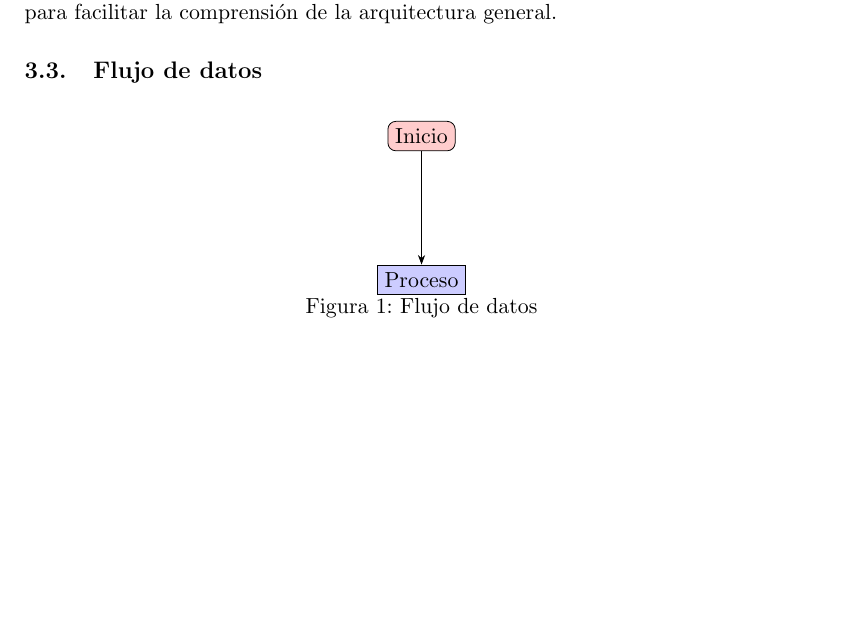
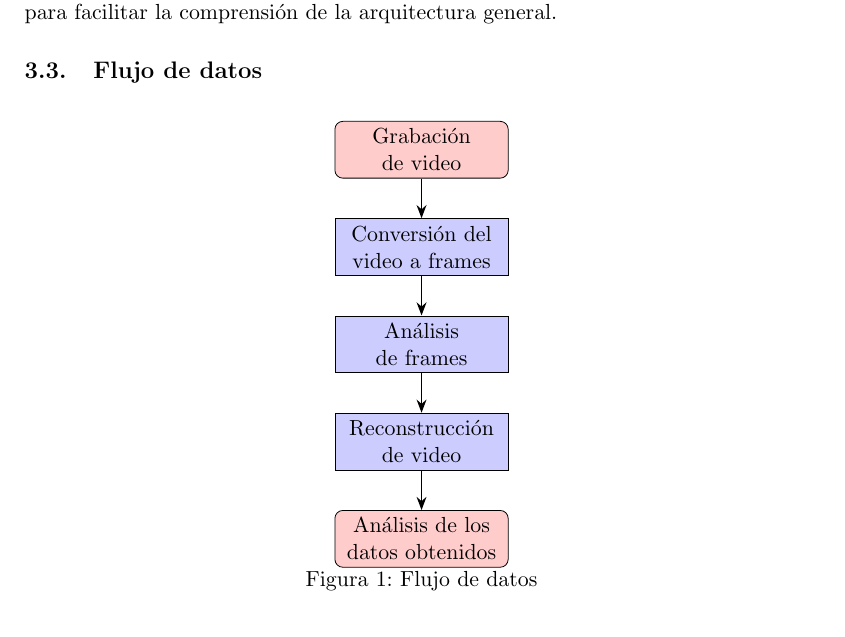
Before and after one commit to Ic3manMtz/Servicio-Social, a LaTeX document (Reporte/Documentacion/reporte.tex, which reads Reporte/Documentacion/Secciones/arquitectura.tex): part of page 5 of 5, cut so that both start at the same text, the shorter picture padded with empty space. Compiled offline with pdfLaTeX.

Commit message:
refactor: Update architecture section, improve flowchart, and adjust documentation formatting

```diff
--- a/Reporte/Documentacion/Secciones/arquitectura.tex
+++ b/Reporte/Documentacion/Secciones/arquitectura.tex
@@ -31,23 +21,45 @@
 		Archivo que lista las dependencias del proyecto, especificando las versiones de los paquetes necesarios para su correcto funcionamiento.
 	\end{description}
 
-	\subsection{Descripci\'on de los componentes}
+\subsection{Descripci\'on de los componentes}
 
-	\noindent Aquí estará la descripción de los componentes del proyecto, incluyendo sus responsabilidades y cómo interactúan entre sí. Cada componente debe ser claramente definido para facilitar la comprensión de la arquitectura general.
+\noindent Aquí estará la descripción de los componentes del proyecto, incluyendo sus responsabilidades y cómo interactúan entre sí. Cada componente debe ser claramente definido para facilitar la comprensión de la arquitectura general.
 
 
-	\subsection{Flujo de datos}
-
+\subsection{Flujo de datos}
 \begin{figure}[h]
 \centering
 \begin{tikzpicture}[
-    node distance=2cm,
-    startstop/.style={rectangle, rounded corners, draw, fill=red!20},
-    process/.style={rectangle, draw, fill=blue!20}
+    node distance=0.7cm,  % Espaciado más ajustado
+    startstop/.style={
+        rectangle,
+        rounded corners,
+        draw,
+        fill=red!20,
+        minimum width=3cm,
+        text width=2.8cm,
+        align=center
+    },
+    process/.style={
+        rectangle,
+        draw,
+        fill=blue!20,
+        minimum width=3cm,
+        text width=2.8cm,
+        align=center
+    }
 ]
-    \node (start) [startstop] {Inicio};
-    \node (proceso) [process, below=of start] {Proceso};  % Usar "below=of" (requiere positioning)
-    \draw [-Stealth] (start) -- (proceso);  % -Stealth es más moderno que ->
+    \node (start) [startstop] {Grabación de video};
+    \node (convertion) [process, below=of start] {Conversión del video a frames};
+    \node (analysis) [process, below=of convertion] {Análisis de frames};
+	\node (reconstruction) [process, below=of analysis] {Reconstrucción de video};
+	\node (end) [startstop, below=of reconstruction] {Análisis de los datos obtenidos};
+
+    % Conexiones con flechas
+    \draw [-Stealth, thick] (start) -- (convertion);
+    \draw [-Stealth, thick] (convertion) -- (analysis);
+	\draw [-Stealth, thick] (analysis) -- (reconstruction);
+	\draw [-Stealth, thick] (reconstruction) -- (end);
 \end{tikzpicture}
 \caption{Flujo de datos}
 \end{figure}
```
Also changed, not shown: Reporte/Documentacion/reporte.pdf, Reporte/Documentacion/Secciones/arquitectura.tex (14 more changed lines), 3 other files.
